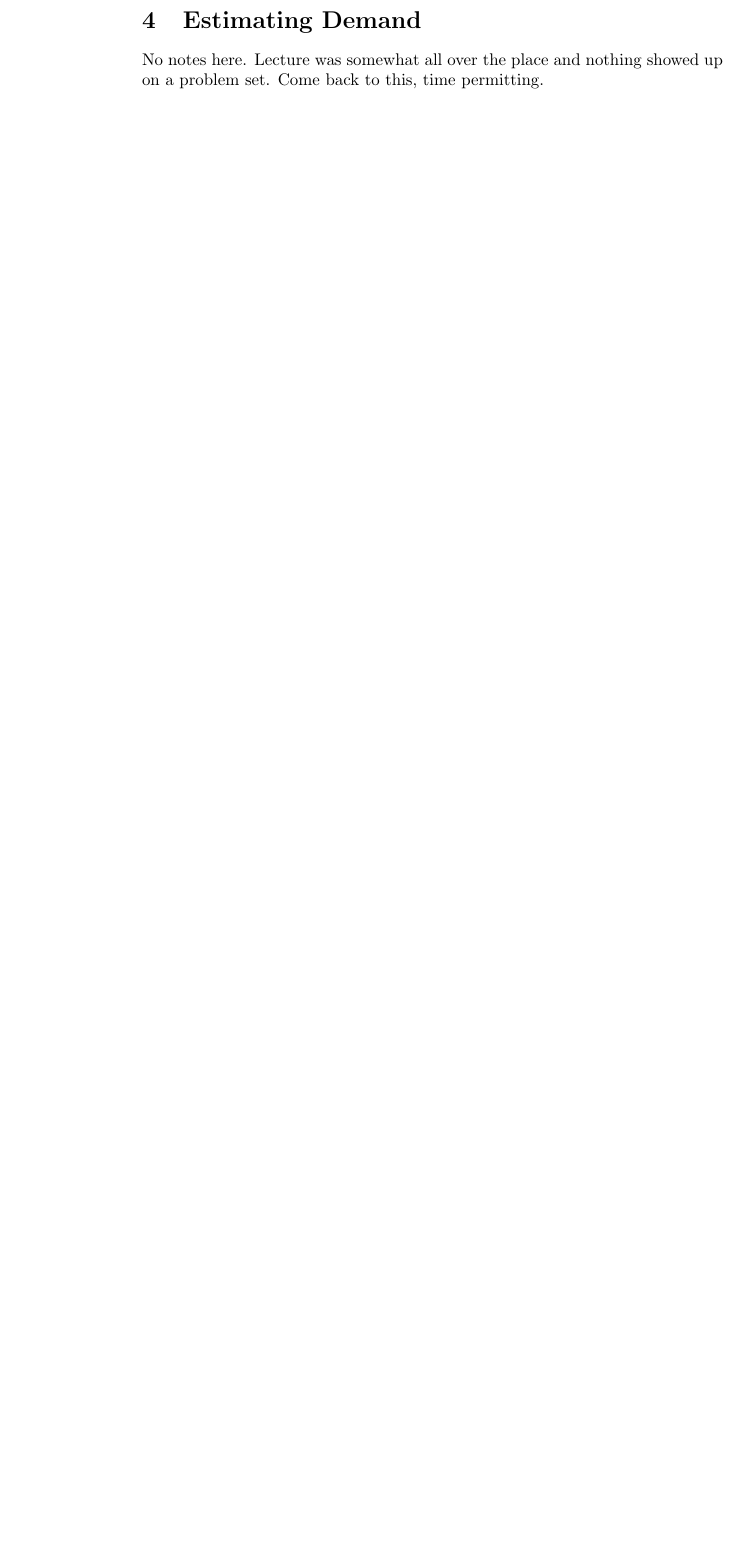
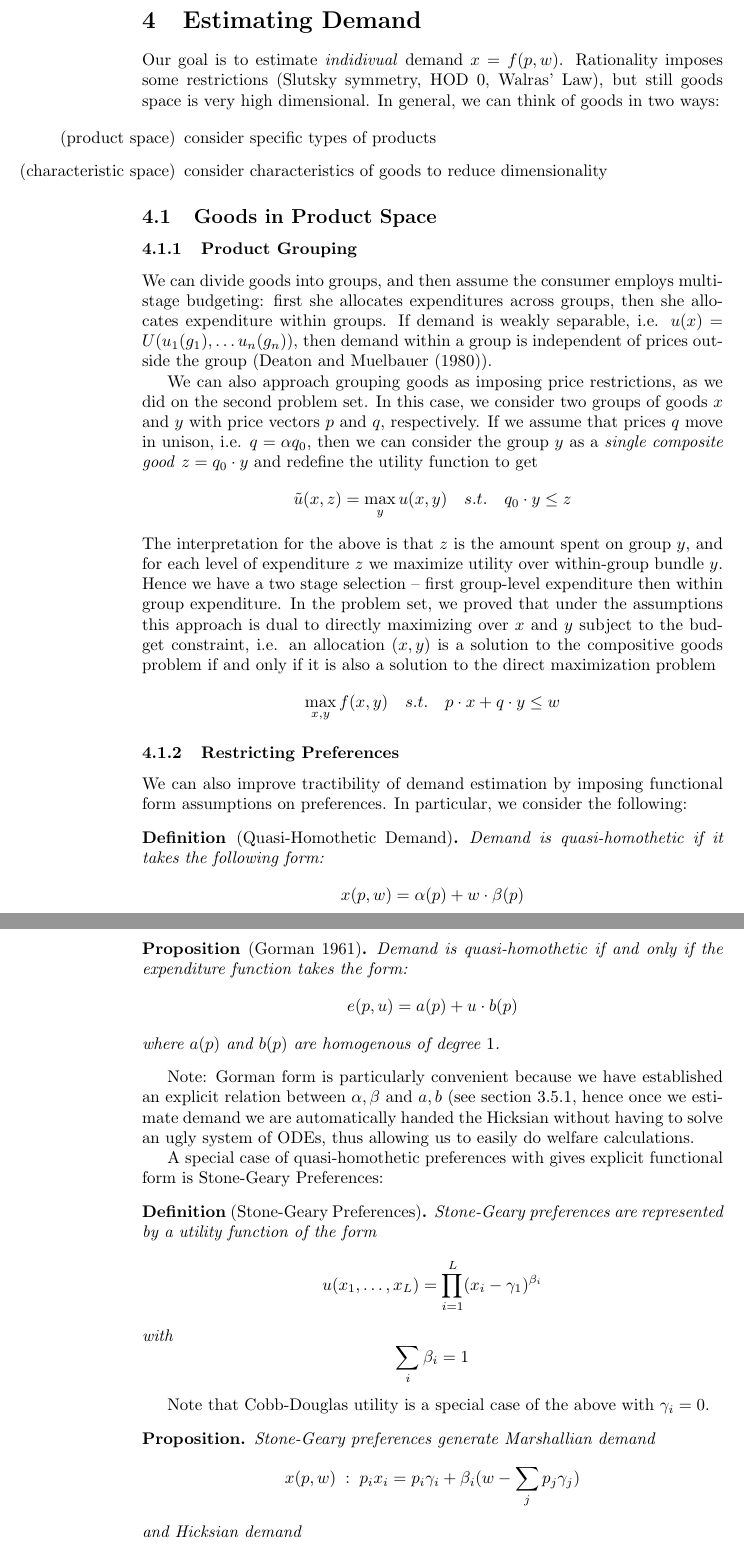
Before and after one commit to sgrondahl/121_study_guide, a LaTeX problem sheet (Exam_Notes.tex, which reads examnotes/estimatedemand.tex): part of page 16 of 49 before the commit and two parts of pages 16 and 17 of 55 after it, the two joined at a grey line, cut so that both start at the same text, the shorter picture padded with empty space. The pictures show the PDF file Exam_Notes.pdf that the author committed with the source.

Commit message:
adding demand estimation notes

```diff
--- /dev/null
+++ b/examnotes/estimatedemand.tex
@@ -0,0 +1,104 @@
+
+
+Our goal is to estimate \textit{indidivual} demand $x =
+f(p,w)$. Rationality imposes some restrictions (Slutsky symmetry, HOD
+0, Walras' Law), but still goods space is very high dimensional. In
+general, we can think of goods in two ways:
+
+\begin{itemize}
+\item[(product space)] consider specific types of products
+\item[(characteristic space)] consider characteristics of goods to
+  reduce dimensionality
+\end{itemize}
+
+\subsection{Goods in Product Space}
+\label{sec:goods-product-space}
+
+\subsubsection{Product Grouping}
+\label{sec:product-grouping}
+
+We can divide goods into groups, and then assume the consumer employs
+multi-stage budgeting: first she allocates expenditures across groups,
+then she allocates expenditure within groups. If demand is weakly
+separable, i.e. $u(x) = U(u_1(g_1), \dots u_n(g_n))$, then demand
+within a group is independent of prices outside the group (Deaton and
+Muelbauer (1980)).
+
+We can also approach grouping goods as imposing price restrictions, as
+we did on the second problem set. In this case, we consider two groups
+of goods $x$ and $y$ with price vectors $p$ and $q$, respectively. If
+we assume that prices $q$ move in unison, i.e. $q = \alpha q_0$, then
+we can consider the group $y$ as a \textit{single composite good} $z =
+q_0 \cdot y$ and redefine the utility function to get
+\[
+\tilde u(x, z) = \max_y u(x,y) \quad s.t. \quad q_0 \cdot y \leq z
+\]
+The interpretation for the above is that $z$ is the amount spent on
+group $y$, and for each level of expenditure $z$ we maximize utility
+over within-group bundle $y$. Hence we have a two stage selection --
+first group-level expenditure then within group expenditure. In the
+problem set, we proved that under the assumptions this approach is
+dual to directly maximizing over $x$ and $y$ subject to the budget
+constraint, i.e. an allocation $(x,y)$ is a solution to the
+compositive goods problem if and only if it is also a solution to the
+direct maximization problem
+\[
+\max_{x,y} f(x,y) \quad s.t. \quad p \cdot x + q \cdot y \leq w
+\]
+
+\subsubsection{Restricting Preferences}
+\label{sec:restr-pref}
+
+We can also improve tractibility of demand estimation by imposing
+functional form assumptions on preferences. In particular, we consider
+the following:
+
+\begin{definition}[Quasi-Homothetic Demand]
+  Demand is quasi-homothetic if it takes the following form:
+  \[
+  x(p,w) = \alpha(p) + w \cdot \beta(p)
+  \]
+\end{definition}
+
+\begin{prop}[Gorman 1961]
+  Demand is quasi-homothetic if and only if the expenditure function
+  takes the form:
+  \[
+  e(p, u) = a(p) + u\cdot b(p)
+  \]
+  where $a(p)$ and $b(p)$ are homogenous of degree $1$.
+\end{prop}
+
+Note: Gorman form is particularly convenient because we have
+established an explicit relation between $\alpha, \beta$ and $a,b$
+(see section \ref{sec:gorman-polar-form}, hence once we estimate
+demand we are automatically handed the Hicksian without having to
+solve an ugly system of ODEs, thus allowing us to easily do welfare
+calculations.
+
+
+A special case of quasi-homothetic preferences with gives explicit
+functional form is Stone-Geary Preferences:
+
+\begin{definition}[Stone-Geary Preferences]
+  Stone-Geary preferences are represented by a utility function of the form
+  \[
+  u(x_1, \dots, x_L) = \prod_{i=1}^L(x_i - \gamma_1)^{\beta_i}
+  \]
+  with
+  \[
+  \sum_i \beta_i = 1
+  \]
+\end{definition}
+
+Note that Cobb-Douglas utility is a special case of the above with
+$\gamma_i = 0$.
+
+\begin{prop}
+  Stone-Geary preferences generate Marshallian demand
+  \[
+  x(p,w) \; : \; p_ix_i = p_i\gamma_i + \beta_i(w - \sum_j p_j\gamma_j)
+  \]
+  and Hicksian demand
+  \[
+  h(p,u) \; : \; p_ih(p, u_0) = p_i\gamma_i + \beta_i\beta_0 \prod_jp_j^{\beta_j}u_0
@@ -0,0 +111,17 @@
+  e(p,u) = \sum_j p_j\gamma_j + \beta_0 \prod_j p_j^{\beta_j}u_0
+  \]
+\end{prop}
+
+\subsubsection{Almost Ideal Demand System (AIDS)}
+\label{sec:almost-ideal-demand}
+
+Deaton and Muelbauer (1980) model expenditure functions as
+quasi-homothetic:
+\[
+\log e(p,u) = a(p) + ub(p)
+\]
+which implies shares of the form
+\[
+s_i
+= \frac{p_ix_i}{w}
+= A_i(p) + B_i(p) \log w
@@ -0,0 +174 @@
+i.e.
```
Also changed, not shown: Exam_Notes.tex (+13 -1 lines), examnotes/appliedconsumer.tex (+5 -2 lines), examnotes/calculus.tex (added, +50 -0 lines), Exam_Notes.pdf, examnotes/estimatedemand.tex (82 more changed lines), 1 other file.
